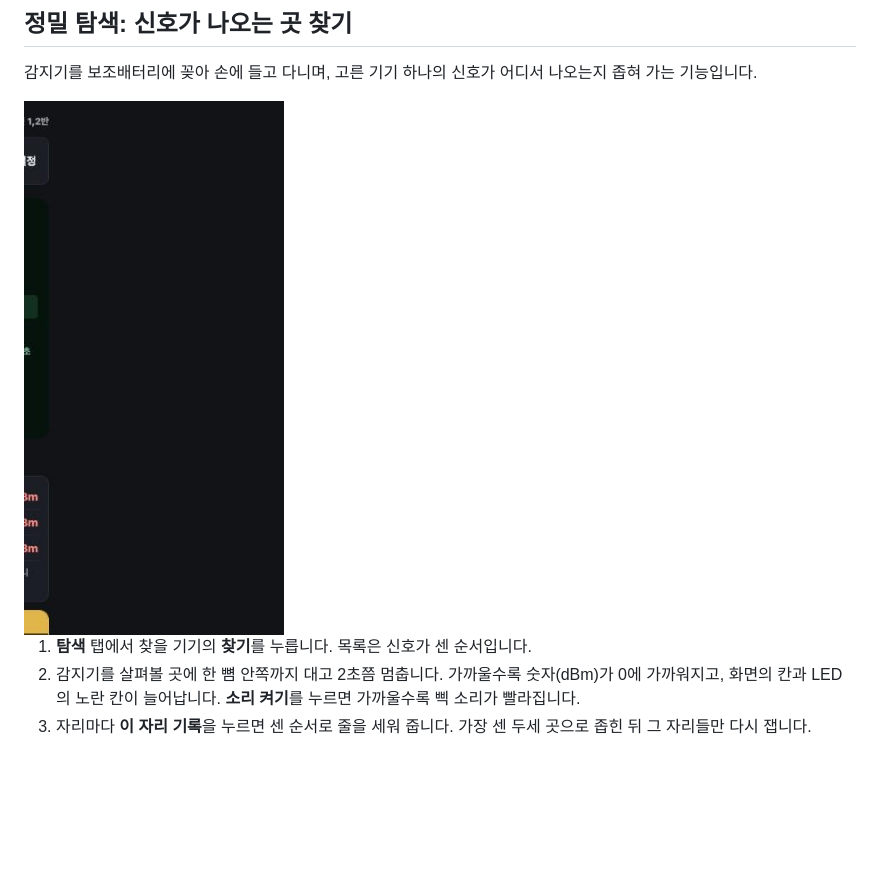
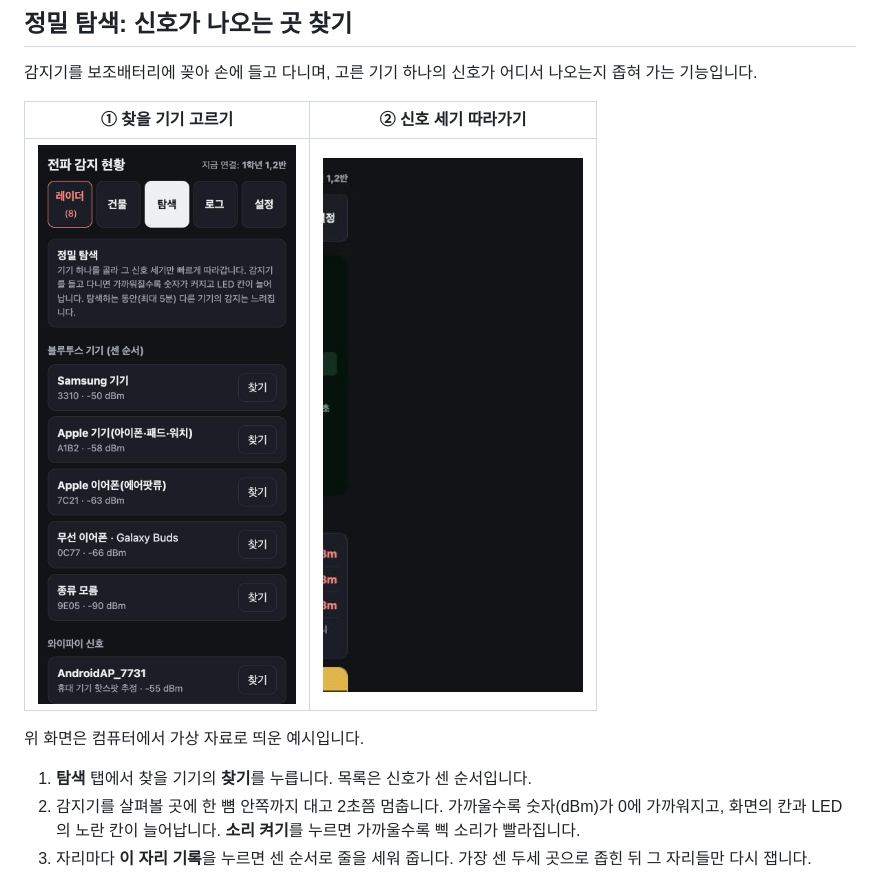
Before and after one commit to greatsong/bt-scout, a Markdown page: README.md, the part around the change. Drawn GitHub-style; pictures changed too: docs/img/screen_hunt_pick.jpg (added); blank space fills up the shorter version.

Commit message:
README에 정밀 탐색 기기 선택 화면 추가
Co-Authored-By: Claude Fable 5.2 <noreply@anthropic.com>

```diff
--- a/README.md
+++ b/README.md
@@ -80,7 +80,11 @@ LED를 달 경우 색이 바뀌는 LED 줄(네오픽셀: WS2812·WS2813, 예: Gr
 
 감지기를 보조배터리에 꽂아 손에 들고 다니며, 고른 기기 하나의 신호가 어디서 나오는지 좁혀 가는 기능입니다.
 
-<img src="docs/img/screen_hunt.jpg" alt="정밀 탐색 화면" width="260">
+| ① 찾을 기기 고르기 | ② 신호 세기 따라가기 |
+|---|---|
+| <img src="docs/img/screen_hunt_pick.jpg" alt="정밀 탐색에서 기기를 고르는 화면" width="260"> | <img src="docs/img/screen_hunt.jpg" alt="정밀 탐색 중 신호 세기 화면" width="260"> |
+
+위 화면은 컴퓨터에서 가상 자료로 띄운 예시입니다.
 
 1. **탐색** 탭에서 찾을 기기의 **찾기**를 누릅니다. 목록은 신호가 센 순서입니다.
 2. 감지기를 살펴볼 곳에 한 뼘 안쪽까지 대고 2초쯤 멈춥니다. 가까울수록 숫자(dBm)가 0에 가까워지고, 화면의 칸과 LED의 노란 칸이 늘어납니다. **소리 켜기**를 누르면 가까울수록 삑 소리가 빨라집니다.
```
